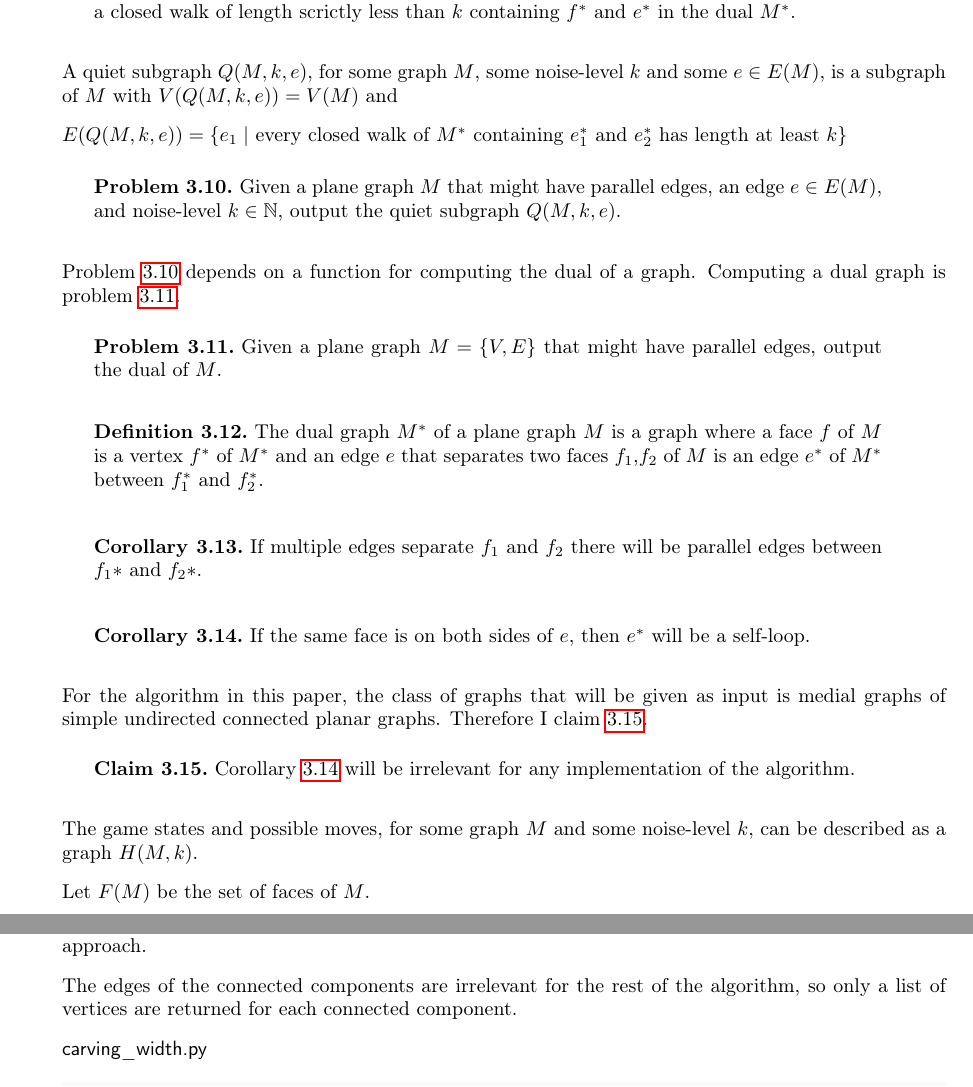
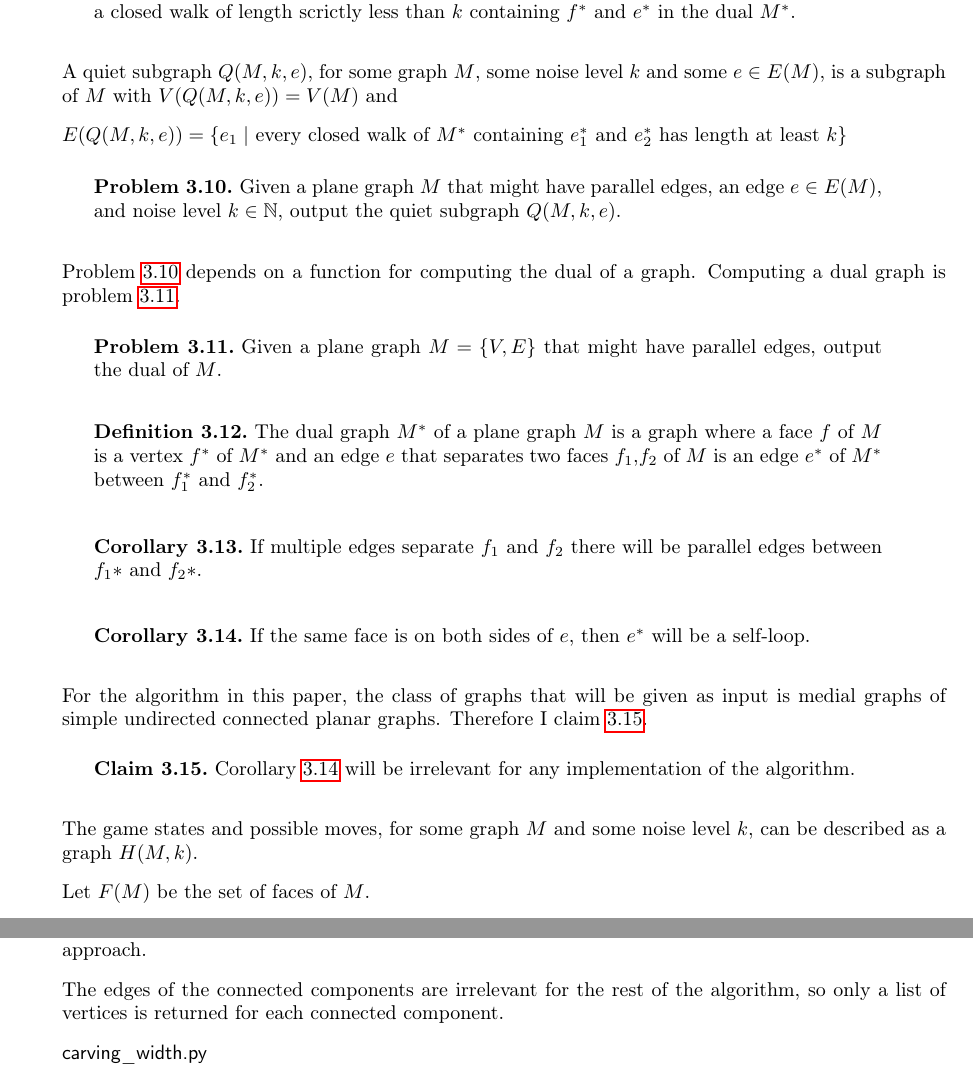
Before and after one commit to hojelse/thesis, a LaTeX paper (paper/main.tex): two parts of pages 4 and 10 of 24, joined at a grey line, cut so that both start at the same text. Compiled offline with pdfLaTeX; a LaTeX package or settings file that is missing is left out.

Commit message:
Fix more grammar

```diff
--- a/paper/main.tex
+++ b/paper/main.tex
@@ -145,12 +145,12 @@
 		When the rat-catcher is on some room $f$, then edge $e$ is noisy iff. there is a closed walk of length scrictly less than $k$ containing $f^*$ and $e^*$ in the dual $M^*$.
 	\end{definition}
 
-	A quiet subgraph $Q(M, k, e)$, for some graph $M$, some noise-level $k$ and some $e \in E(M)$, is a subgraph of $M$ with $V(Q(M, k, e)) = V(M)$ and
+	A quiet subgraph $Q(M, k, e)$, for some graph $M$, some noise level $k$ and some $e \in E(M)$, is a subgraph of $M$ with $V(Q(M, k, e)) = V(M)$ and
 
 	$E(Q(M, k, e)) = \{e_1 \mid$ every closed walk of $M^*$ containing $e_1^*$ and $e_2^*$ has length at least $k\}$
 
 	\begin{problem}\label{problem:noisy-subgraph}
-		Given a plane graph $M$ that might have parallel edges, an edge $e \in E(M)$, and noise-level $k \in \mathbb{N}$, output the quiet subgraph $Q(M, k, e)$.
+		Given a plane graph $M$ that might have parallel edges, an edge $e \in E(M)$, and noise level $k \in \mathbb{N}$, output the quiet subgraph $Q(M, k, e)$.
 	\end{problem}
 
 	Problem \ref{problem:noisy-subgraph} depends on a function for computing the dual of a graph. Computing a dual graph is problem \ref{problem:dual}.
@@ -177,7 +177,7 @@
 		Corollary \ref{def:dual_coro_loop} will be irrelevant for any implementation of the algorithm.
 	\end{claim}
 
-	The game states and possible moves, for some graph $M$ and some noise-level $k$, can be described as a graph $H(M, k)$.
+	The game states and possible moves, for some graph $M$ and some noise level $k$, can be described as a graph $H(M, k)$.
 
 	Let $F(M)$ be the set of faces of $M$.
 
@@ -286,7 +286,7 @@
 
 		Computing the quiet subgraph and the connected components thereof is done with a depth-first search approach.
 
-		The edges of the connected components are irrelevant for the rest of the algorithm, so only a list of vertices are returned for each connected component.
+		The edges of the connected components are irrelevant for the rest of the algorithm, so only a list of vertices is returned for each connected component.
 
 		\pyfile{carving_width.py}{10}{76}
 
```
Also changed, not shown: paper/main.pdf, paper/main.tex (4 more changed lines).
